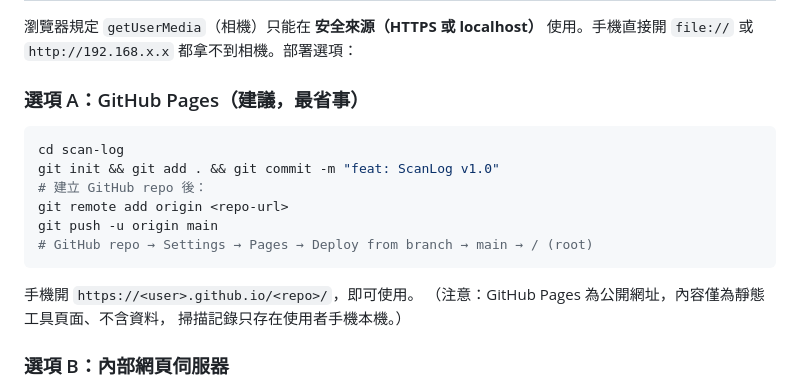
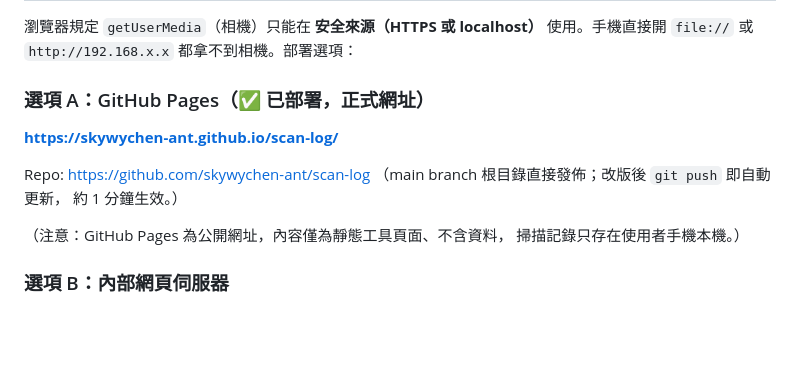
Before and after one commit to skywychen-ant/scan-log, a Markdown page: README.md, the part around the change. GitHub-like rendering; blank space fills up the shorter version.

Commit message:
docs: Update README with live GitHub Pages URL

````diff
--- a/README.md
+++ b/README.md
@@ -28,18 +28,14 @@
 localhost）** 使用。手機直接開 `file://` 或 `http://192.168.x.x`
 都拿不到相機。部署選項：
 
-### 選項 A：GitHub Pages（建議，最省事）
+### 選項 A：GitHub Pages（✅ 已部署，正式網址）
 
-```bash
-cd scan-log
-git init && git add . && git commit -m "feat: ScanLog v1.0"
-# 建立 GitHub repo 後：
-git remote add origin <repo-url>
-git push -u origin main
-# GitHub repo → Settings → Pages → Deploy from branch → main → / (root)
-```
+**https://skywychen-ant.github.io/scan-log/**
 
-手機開 `https://<user>.github.io/<repo>/`，即可使用。
+Repo: https://github.com/skywychen-ant/scan-log
+（main branch 根目錄直接發佈；改版後 `git push` 即自動更新，
+約 1 分鐘生效。）
+
 （注意：GitHub Pages 為公開網址，內容僅為靜態工具頁面、不含資料，
 掃描記錄只存在使用者手機本機。）
 
````
